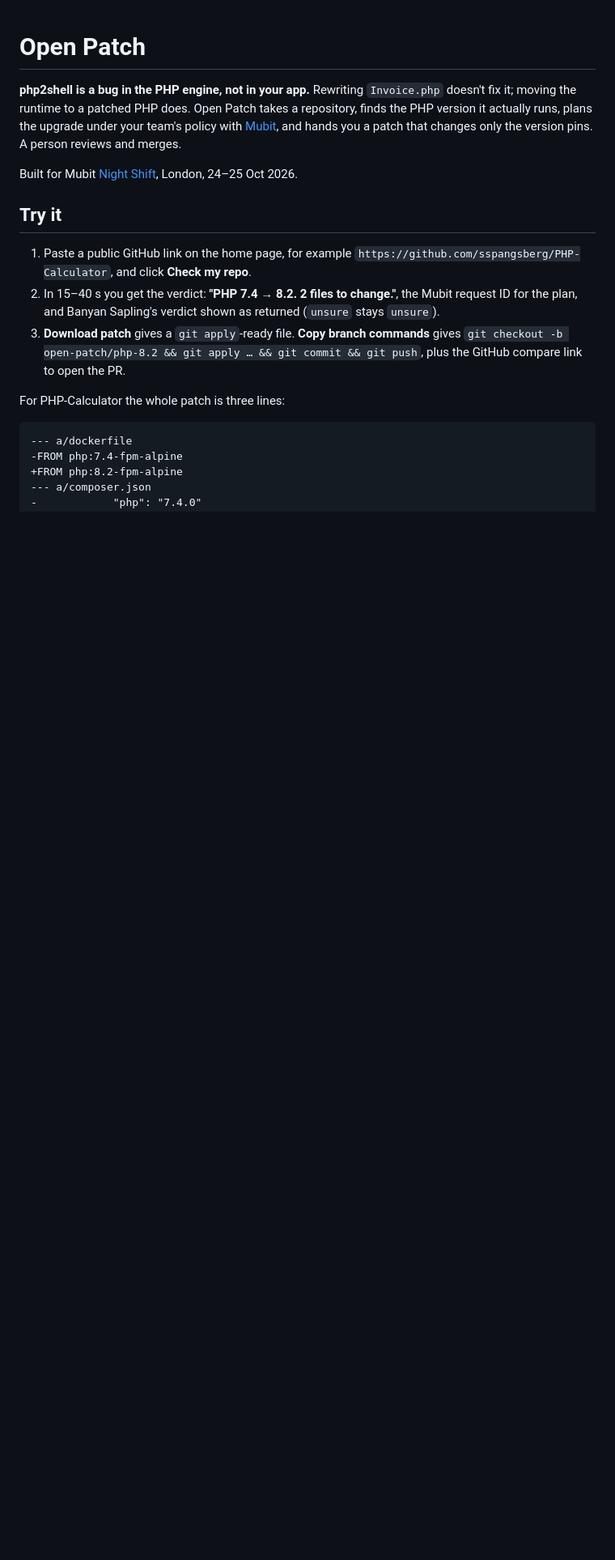
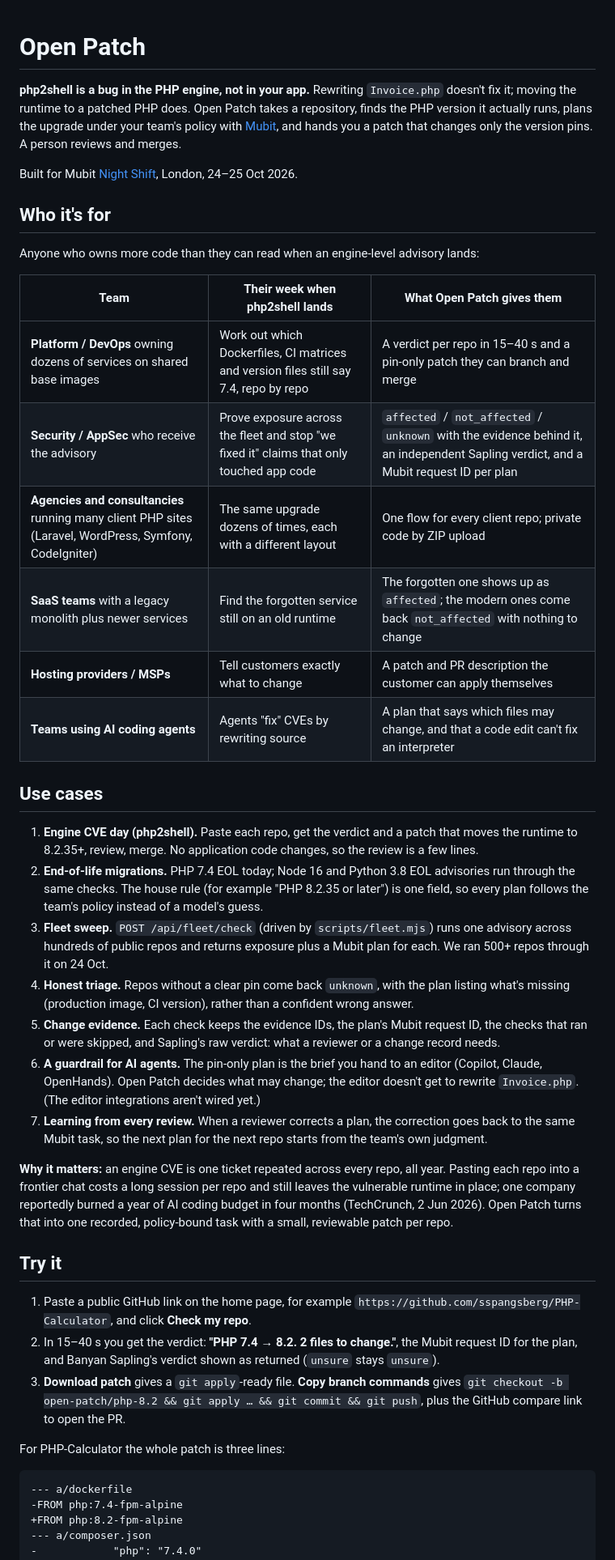
Before and after one commit to Ahamisi/open-patch, a Markdown page: README.md, the part around one of its changes. Shown at 81% size. Rendered like a GitHub page; blank space fills up the shorter version.

```diff
--- a/README.md
+++ b/README.md
@@ -3,6 +3,31 @@
 **php2shell is a bug in the PHP engine, not in your app.** Rewriting `Invoice.php` doesn't fix it; moving the runtime to a patched PHP does. Open Patch takes a repository, finds the PHP version it actually runs, plans the upgrade under your team's policy with [Mubit](https://docs.mubit.ai/), and hands you a patch that changes only the version pins. A person reviews and merges.
 
 Built for Mubit [Night Shift](https://luma.com/nightshift-london), London, 24–25 Oct 2026.
+
+## Who it's for
+
+Anyone who owns more code than they can read when an engine-level advisory lands:
+
+| Team | Their week when php2shell lands | What Open Patch gives them |
+| --- | --- | --- |
+| **Platform / DevOps** owning dozens of services on shared base images | Work out which Dockerfiles, CI matrices and version files still say 7.4, repo by repo | A verdict per repo in 15–40 s and a pin-only patch they can branch and merge |
+| **Security / AppSec** who receive the advisory | Prove exposure across the fleet and stop "we fixed it" claims that only touched app code | `affected` / `not_affected` / `unknown` with the evidence behind it, an independent Sapling verdict, and a Mubit request ID per plan |
+| **Agencies and consultancies** running many client PHP sites (Laravel, WordPress, Symfony, CodeIgniter) | The same upgrade dozens of times, each with a different layout | One flow for every client repo; private code by ZIP upload |
+| **SaaS teams** with a legacy monolith plus newer services | Find the forgotten service still on an old runtime | The forgotten one shows up as `affected`; the modern ones come back `not_affected` with nothing to change |
+| **Hosting providers / MSPs** | Tell customers exactly what to change | A patch and PR description the customer can apply themselves |
+| **Teams using AI coding agents** | Agents "fix" CVEs by rewriting source | A plan that says which files may change, and that a code edit can't fix an interpreter |
+
+## Use cases
+
+1. **Engine CVE day (php2shell).** Paste each repo, get the verdict and a patch that moves the runtime to 8.2.35+, review, merge. No application code changes, so the review is a few lines.
+2. **End-of-life migrations.** PHP 7.4 EOL today; Node 16 and Python 3.8 EOL advisories run through the same checks. The house rule (for example "PHP 8.2.35 or later") is one field, so every plan follows the team's policy instead of a model's guess.
+3. **Fleet sweep.** `POST /api/fleet/check` (driven by `scripts/fleet.mjs`) runs one advisory across hundreds of public repos and returns exposure plus a Mubit plan for each. We ran 500+ repos through it on 24 Oct.
+4. **Honest triage.** Repos without a clear pin come back `unknown`, with the plan listing what's missing (production image, CI version), rather than a confident wrong answer.
+5. **Change evidence.** Each check keeps the evidence IDs, the plan's Mubit request ID, the checks that ran or were skipped, and Sapling's raw verdict: what a reviewer or a change record needs.
+6. **A guardrail for AI agents.** The pin-only plan is the brief you hand to an editor (Copilot, Claude, OpenHands). Open Patch decides what may change; the editor doesn't get to rewrite `Invoice.php`. (The editor integrations aren't wired yet.)
+7. **Learning from every review.** When a reviewer corrects a plan, the correction goes back to the same Mubit task, so the next plan for the next repo starts from the team's own judgment.
+
+**Why it matters:** an engine CVE is one ticket repeated across every repo, all year. Pasting each repo into a frontier chat costs a long session per repo and still leaves the vulnerable runtime in place; one company reportedly burned a year of AI coding budget in four months (TechCrunch, 2 Jun 2026). Open Patch turns that into one recorded, policy-bound task with a small, reviewable patch per repo.
 
 ## Try it
 
```
Also changed, not shown: other parts of README.md (+35 -5 lines).
